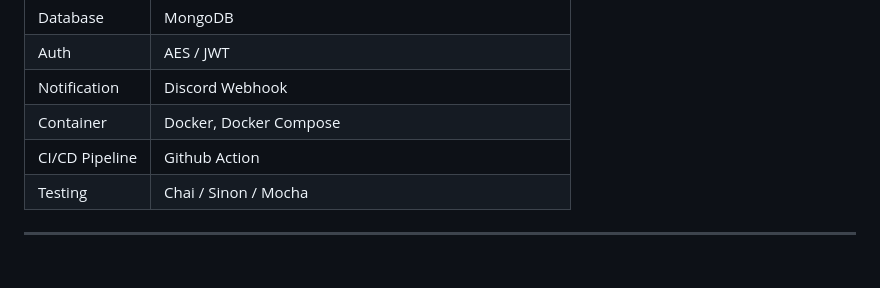
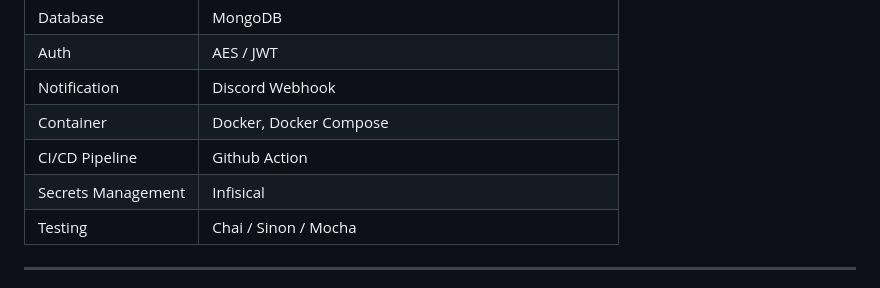
Before and after one commit to da-imran/jiran-tetangga, a Markdown page: README.md, the part around the change. GitHub-like rendering.

```diff
--- a/README.md
+++ b/README.md
@@ -27,6 +27,7 @@ A full-stack project designed to help residents of a dense neighbourhood in **Su
 | Notification | Discord Webhook	|
 | Container    | Docker, Docker Compose |
 | CI/CD Pipeline  | Github Action     |
+| Secrets Management  | Infisical     |
 | Testing      | Chai / Sinon / Mocha	|
 
 ---
```
